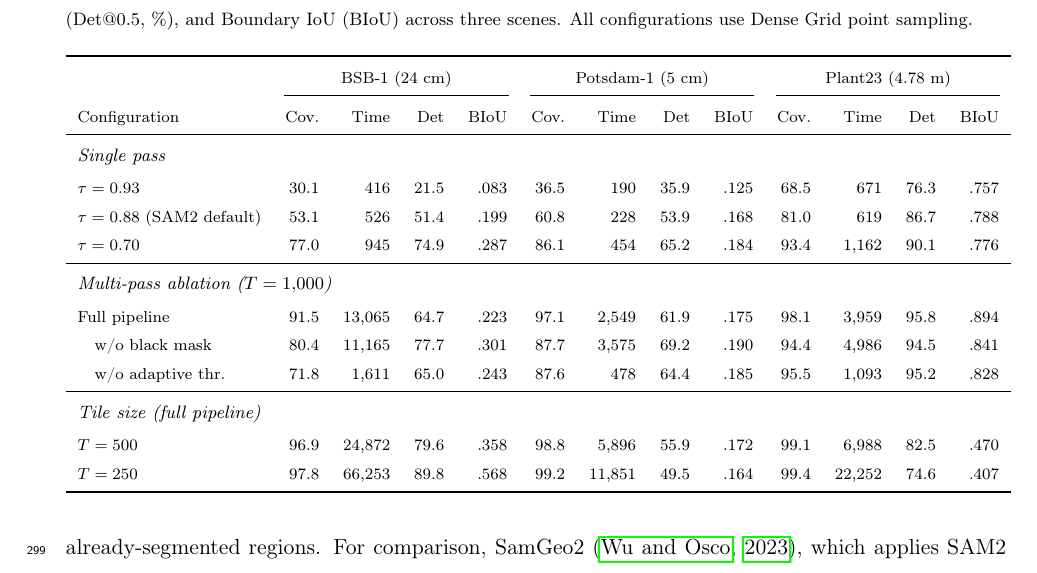
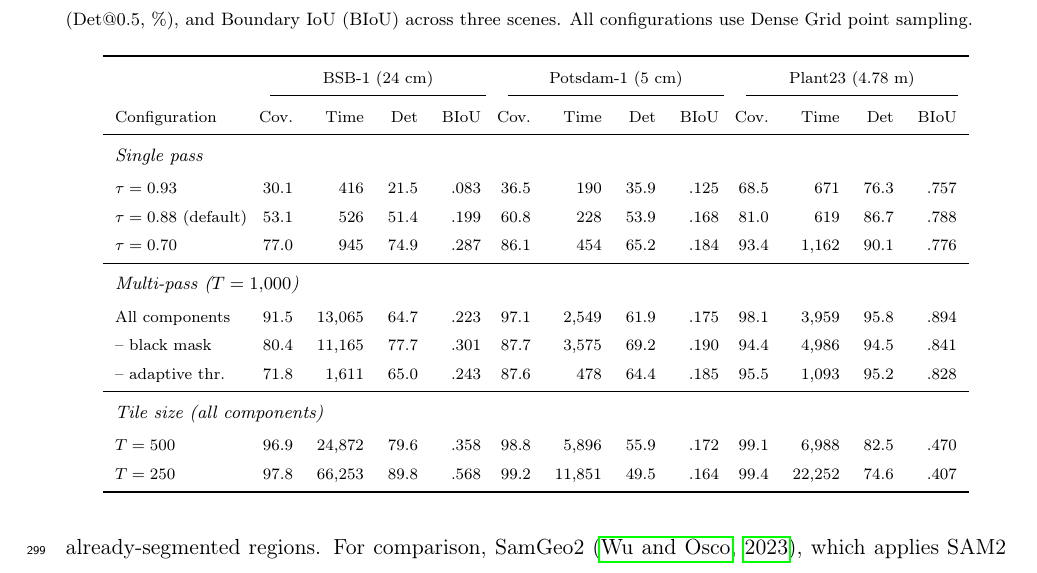
Before and after one commit to osmarluiz/sam-mosaic, a LaTeX paper (main.tex): part of page 15 of 33, cut so that both start at the same text. Compiled offline with pdfLaTeX.

Commit message:
Improve Table 3 formatting
- Add spacing between dataset groups for visual separation
- "Full pipeline" → "All components" (clearer)
- "\quad w/o" → "-- " (less indentation)
- "SAM2 default" → "default" (shorter)
- Update Fig 4 caption for greedy oracle evaluation

Co-Authored-By: Claude Opus 4.6 (1M context) <noreply@anthropic.com>

```diff
--- a/main.tex
+++ b/main.tex
@@ -315,7 +315,7 @@ Fig.~\ref{fig:full_segmentation} presents the complete segmentation output for a
 \caption{Pipeline configuration analysis: coverage (\%), processing time (seconds), detection rate at IoU $\geq 0.5$ (Det@0.5, \%), and Boundary IoU (BIoU) across three scenes. All configurations use Dense Grid point sampling.}
 \label{tab:config}
 \scriptsize
-\begin{tabular}{lrrrrrrrrrrrr}
+\begin{tabular}{l@{\hspace{6pt}}rrrr@{\hspace{8pt}}rrrr@{\hspace{8pt}}rrrr}
 \toprule
  & \multicolumn{4}{c}{BSB-1 (24~cm)} & \multicolumn{4}{c}{Potsdam-1 (5~cm)} & \multicolumn{4}{c}{Plant23 (4.78~m)} \\
 \cmidrule(lr){2-5} \cmidrule(lr){6-9} \cmidrule(lr){10-13}
@@ -323,15 +323,15 @@ Configuration & Cov. & Time & Det & BIoU & Cov. & Time & Det & BIoU & Cov. & Tim
 \midrule
 \multicolumn{13}{l}{\footnotesize\textit{Single pass}} \\[2pt]
 $\tau = 0.93$ & 30.1 & 416 & 21.5 & .083 & 36.5 & 190 & 35.9 & .125 & 68.5 & 671 & 76.3 & .757 \\
-$\tau = 0.88$ (SAM2 default) & 53.1 & 526 & 51.4 & .199 & 60.8 & 228 & 53.9 & .168 & 81.0 & 619 & 86.7 & .788 \\
+$\tau = 0.88$ (default) & 53.1 & 526 & 51.4 & .199 & 60.8 & 228 & 53.9 & .168 & 81.0 & 619 & 86.7 & .788 \\
 $\tau = 0.70$ & 77.0 & 945 & 74.9 & .287 & 86.1 & 454 & 65.2 & .184 & 93.4 & 1{,}162 & 90.1 & .776 \\
 \midrule
-\multicolumn{13}{l}{\footnotesize\textit{Multi-pass ablation ($T = 1{,}000$)}} \\[2pt]
-Full pipeline & 91.5 & 13{,}065 & 64.7 & .223 & 97.1 & 2{,}549 & 61.9 & .175 & 98.1 & 3{,}959 & 95.8 & .894 \\
-\quad w/o black mask & 80.4 & 11{,}165 & 77.7 & .301 & 87.7 & 3{,}575 & 69.2 & .190 & 94.4 & 4{,}986 & 94.5 & .841 \\
-\quad w/o adaptive thr. & 71.8 & 1{,}611 & 65.0 & .243 & 87.6 & 478 & 64.4 & .185 & 95.5 & 1{,}093 & 95.2 & .828 \\
+\multicolumn{13}{l}{\footnotesize\textit{Multi-pass ($T = 1{,}000$)}} \\[2pt]
+All components & 91.5 & 13{,}065 & 64.7 & .223 & 97.1 & 2{,}549 & 61.9 & .175 & 98.1 & 3{,}959 & 95.8 & .894 \\
+-- black mask & 80.4 & 11{,}165 & 77.7 & .301 & 87.7 & 3{,}575 & 69.2 & .190 & 94.4 & 4{,}986 & 94.5 & .841 \\
+-- adaptive thr. & 71.8 & 1{,}611 & 65.0 & .243 & 87.6 & 478 & 64.4 & .185 & 95.5 & 1{,}093 & 95.2 & .828 \\
 \midrule
-\multicolumn{13}{l}{\footnotesize\textit{Tile size (full pipeline)}} \\[2pt]
+\multicolumn{13}{l}{\footnotesize\textit{Tile size (all components)}} \\[2pt]
 $T = 500$ & 96.9 & 24{,}872 & 79.6 & .358 & 98.8 & 5{,}896 & 55.9 & .172 & 99.1 & 6{,}988 & 82.5 & .470 \\
 $T = 250$ & 97.8 & 66{,}253 & 89.8 & .568 & 99.2 & 11{,}851 & 49.5 & .164 & 99.4 & 22{,}252 & 74.6 & .407 \\
 \bottomrule
```
